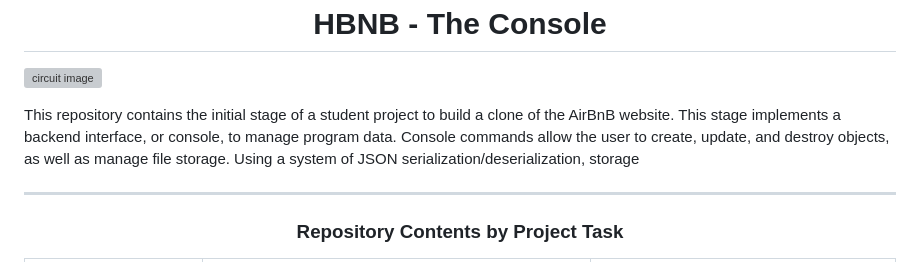
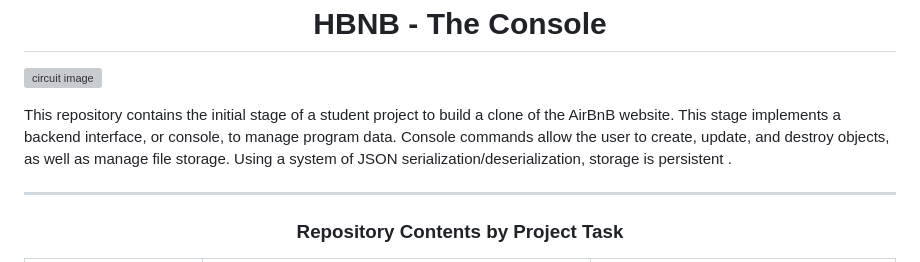
Before and after one commit to Pcosby5/AirBnB_clone_v2, a Markdown page: README.md, the part around the change. Drawn GitHub-style; grey boxes are pictures that could not be loaded.

```diff
--- a/README.md
+++ b/README.md
@@ -2,7 +2,7 @@
 
 ![circuit image](https://s3.amazonaws.com/intranet-projects-files/concepts/74/hbnb_step2.png)
 
-This repository contains the initial stage of a student project to build a clone of the AirBnB website. This stage implements a backend interface, or console, to manage program data. Console commands allow the user to create, update, and destroy objects, as well as manage file storage. Using a system of JSON serialization/deserialization, storage
+This repository contains the initial stage of a student project to build a clone of the AirBnB website. This stage implements a backend interface, or console, to manage program data. Console commands allow the user to create, update, and destroy objects, as well as manage file storage. Using a system of JSON serialization/deserialization, storage is persistent .
 
 
 ---
```
